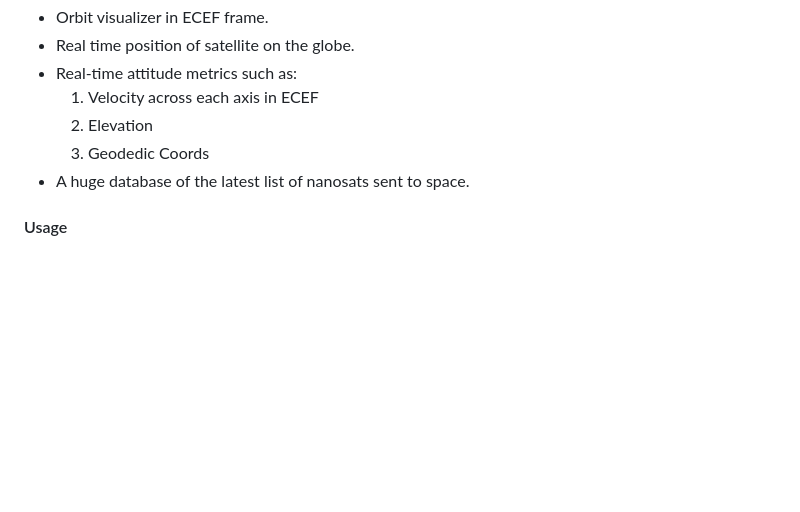
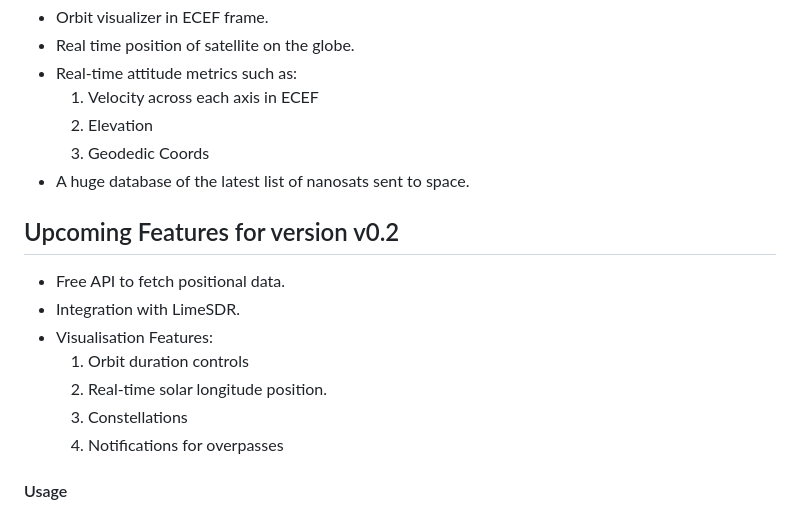
Before and after one commit to m0Zahed/nanoSatView, a Markdown page: README.md, the part around the change. GitHub-like rendering; blank space fills up the shorter version.

```diff
--- a/README.md
+++ b/README.md
@@ -17,6 +17,17 @@ Features added:
   2. Elevation
   3. Geodedic Coords
 - A huge database of the latest list of nanosats sent to space.
+
+
+## Upcoming Features for version v0.2
+
+- Free API to fetch positional data.
+- Integration with LimeSDR.
+- Visualisation Features:
+    1. Orbit duration controls
+    2. Real-time solar longitude position.
+    3. Constellations
+    4. Notifications for overpasses
 
 
 #### Usage
```
